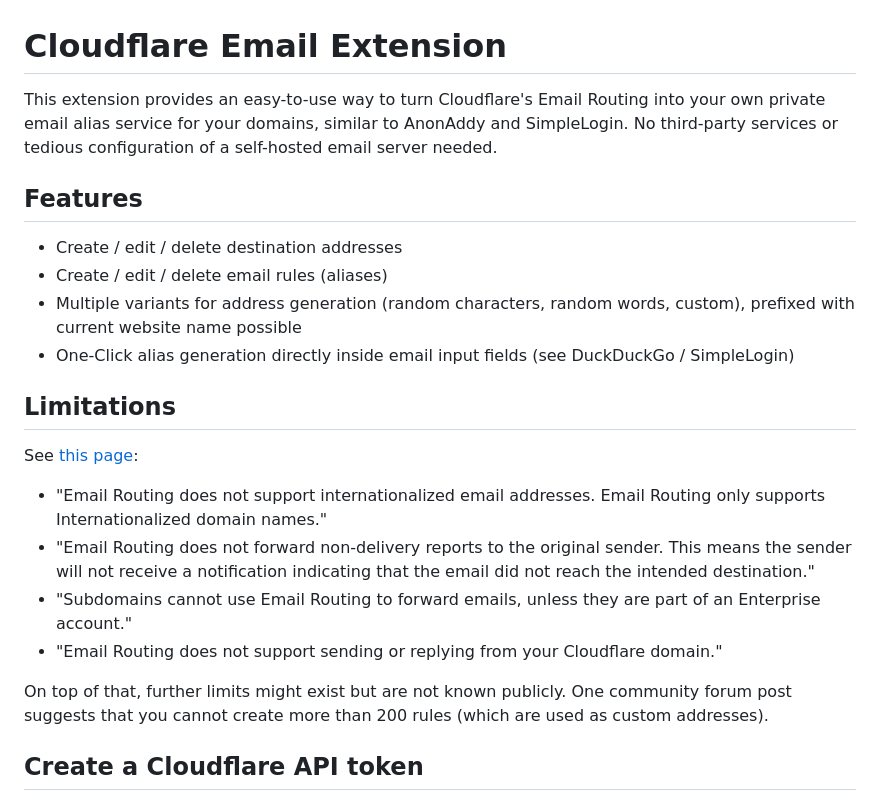
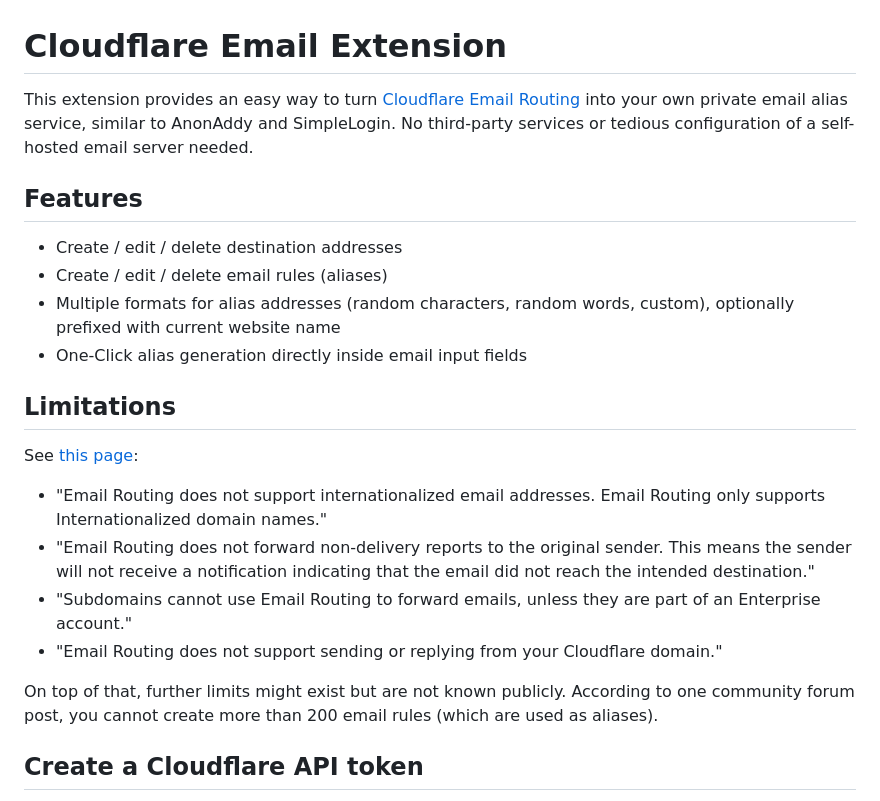
Before and after one commit to Curetix/mailflare-extension, a Markdown page: README.md, the part around the change. Rendered like a GitHub page.

```diff
--- a/README.md
+++ b/README.md
@@ -1,6 +1,7 @@
 # Cloudflare Email Extension
 
-This extension provides an easy-to-use way to turn Cloudflare's Email Routing into your own private email alias service for your domains, similar to AnonAddy and SimpleLogin.
+This extension provides an easy way to turn [Cloudflare Email Routing](https://developers.cloudflare.com/email-routing/)
+into your own private email alias service, similar to AnonAddy and SimpleLogin.
 No third-party services or tedious configuration of a self-hosted email server needed.
 
 
@@ -8,8 +9,8 @@ No third-party services or tedious configuration of a self-hosted email server n
 
 - Create / edit / delete destination addresses
 - Create / edit / delete email rules (aliases)
-- Multiple variants for address generation (random characters, random words, custom), prefixed with current website name possible
-- One-Click alias generation directly inside email input fields (see DuckDuckGo / SimpleLogin)
+- Multiple formats for alias addresses (random characters, random words, custom), optionally prefixed with current website name
+- One-Click alias generation directly inside email input fields
 
 
 ## Limitations
@@ -21,7 +22,8 @@ See [this page](https://developers.cloudflare.com/email-routing/known-limitation
 - "Subdomains cannot use Email Routing to forward emails, unless they are part of an Enterprise account."
 - "Email Routing does not support sending or replying from your Cloudflare domain."
 
-On top of that, further limits might exist but are not known publicly. One community forum post suggests that you cannot create more than 200 rules (which are used as custom addresses).
+On top of that, further limits might exist but are not known publicly.
+According to one community forum post, you cannot create more than 200 email rules (which are used as aliases).
 
 
 ## Create a Cloudflare API token
```
